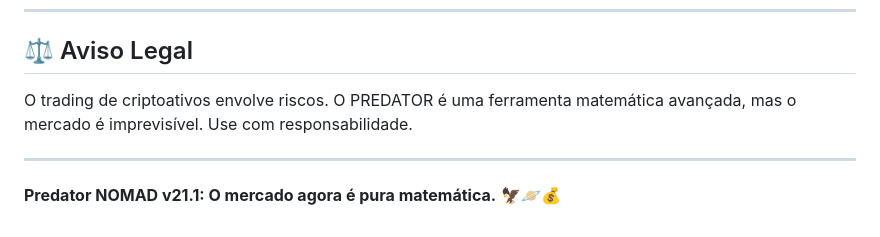
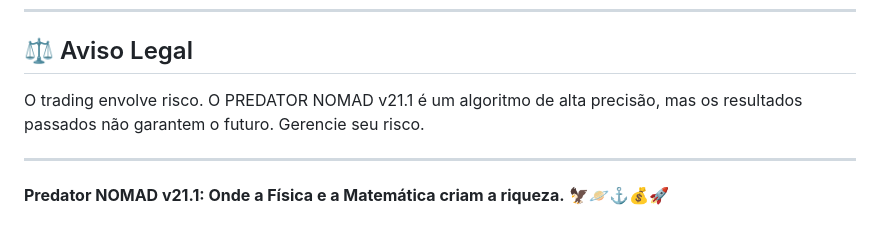
Before and after one commit to DougSuruagy/predador-singularity, a Markdown page: README.md, the part around one of its changes. Drawn GitHub-style.

```diff
--- a/README.md
+++ b/README.md
@@ -61,7 +52,7 @@ Acompanhe seu rendimento em tempo real através do link gerado na Vercel. O Dash
 ---
 
 ## ⚖️ Aviso Legal
-O trading de criptoativos envolve riscos. O PREDATOR é uma ferramenta matemática avançada, mas o mercado é imprevisível. Use com responsabilidade.
+O trading envolve risco. O PREDATOR NOMAD v21.1 é um algoritmo de alta precisão, mas os resultados passados não garantem o futuro. Gerencie seu risco.
 
 ---
-**Predator NOMAD v21.1: O mercado agora é pura matemática.** 🦅🪐💰
+**Predator NOMAD v21.1: Onde a Física e a Matemática criam a riqueza.** 🦅🪐⚓💰🚀
```
Also changed, not shown: other parts of README.md (+29 -38 lines).
